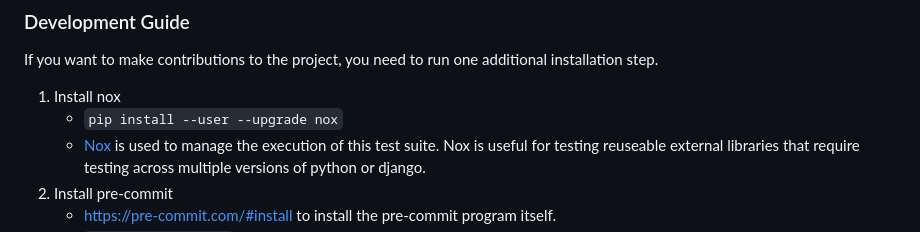
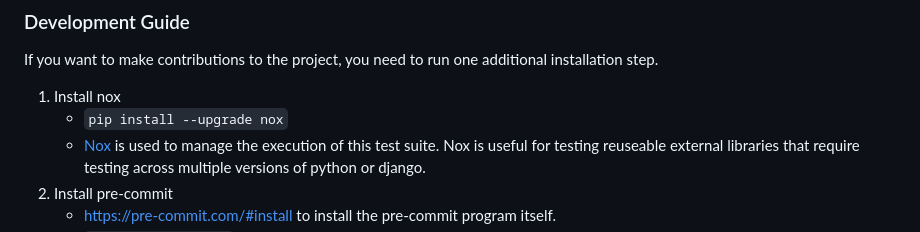
Before and after one commit to Niicck/supergood-reads, a Markdown page: README.md, the part around the change. Rendered like a GitHub page.

Commit message:
fix nox installation instructions for pyenv

```diff
--- a/README.md
+++ b/README.md
@@ -74,7 +74,7 @@ Now that your dependencies have been installed, you're ready to run the app.
 If you want to make contributions to the project, you need to run one additional installation step.
 
 1. Install nox
-   - `pip install --user --upgrade nox`
+   - `pip install --upgrade nox`
    - [Nox](https://nox.thea.codes/en/stable/index.html) is used to manage the execution of this test suite. Nox is useful for testing reuseable external libraries that require testing across multiple versions of python or django.
 2. Install pre-commit
    - https://pre-commit.com/#install to install the pre-commit program itself.
```
